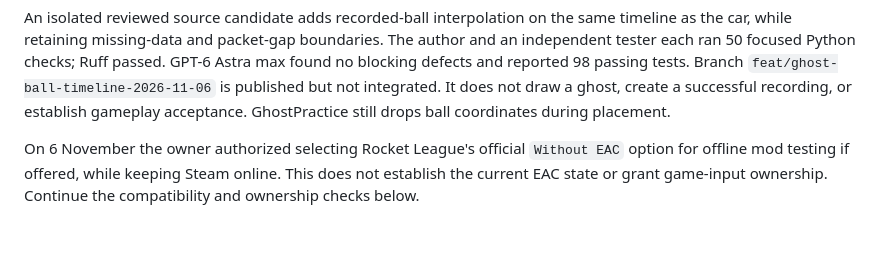
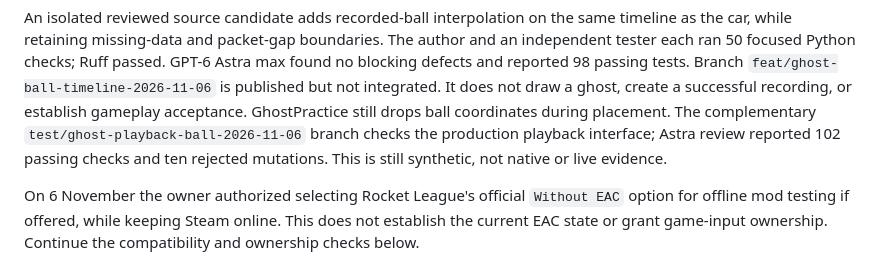
Before and after one commit to sloppamadewithlove/my-career-training, a Markdown page: docs/NEXT_TASKS.md, the part around the change. Rendered like a GitHub page; blank space fills up the shorter version.

Commit message:
Record ghost playback interface checks

```diff
--- a/docs/NEXT_TASKS.md
+++ b/docs/NEXT_TASKS.md
@@ -19,6 +19,9 @@ passed. GPT-6 Astra max found no blocking defects and reported 98 passing tests.
 Branch `feat/ghost-ball-timeline-2026-11-06` is published but not integrated.
 It does not draw a ghost, create a successful recording, or establish gameplay
 acceptance. GhostPractice still drops ball coordinates during placement.
+The complementary `test/ghost-playback-ball-2026-11-06` branch checks the
+production playback interface; Astra review reported 102 passing checks and ten
+rejected mutations. This is still synthetic, not native or live evidence.
 
 On 6 November the owner authorized selecting Rocket League's official
 `Without EAC` option for offline mod testing if offered, while keeping Steam
```
